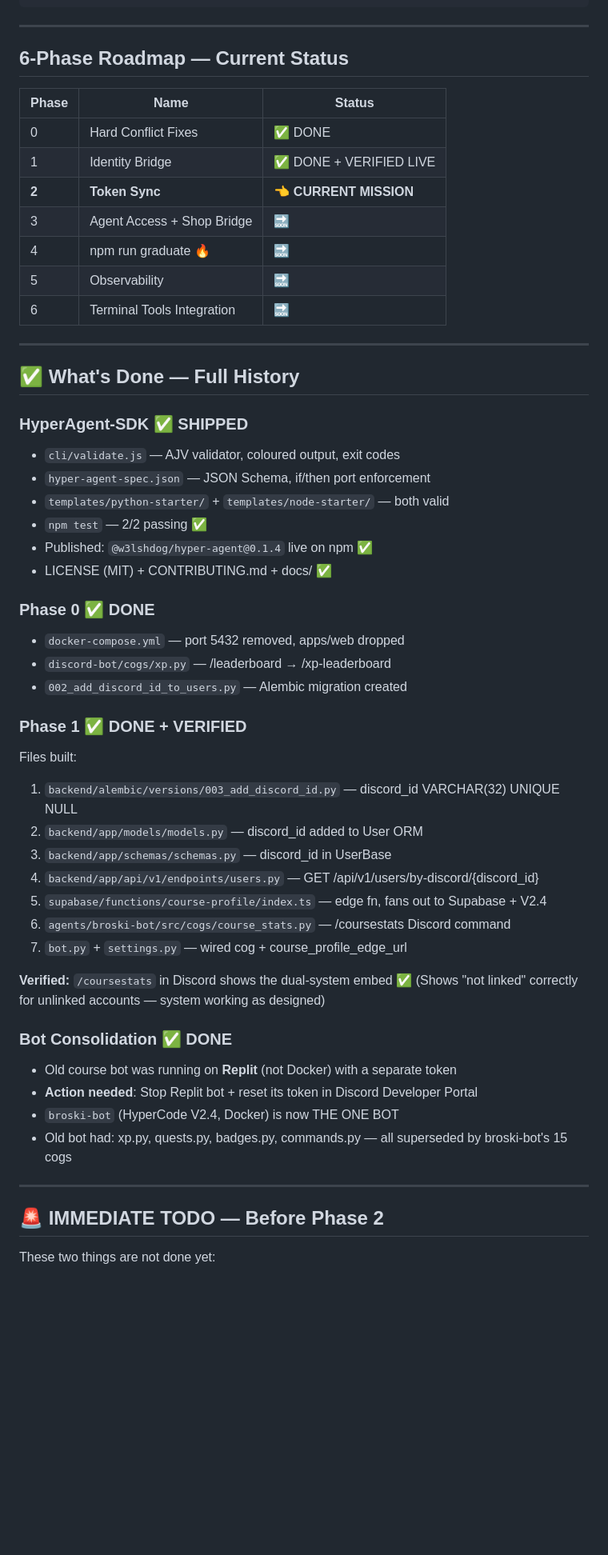
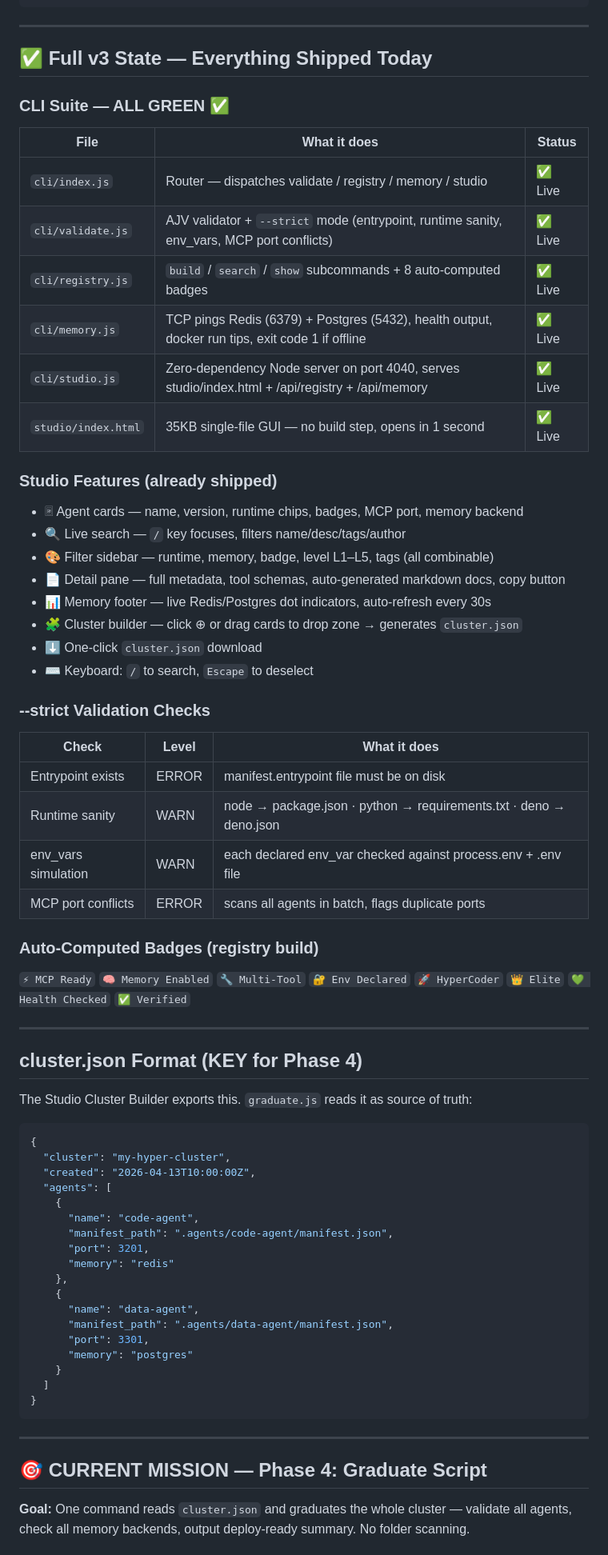
Before and after one commit to welshDog/HyperAgent-SDK, a Markdown page: CLAUDE_CONTEXT.md, the part around one of its changes. Shown at 80% size. GitHub-like rendering; blank space fills up the shorter version.

Commit message:
docs: update CLAUDE_CONTEXT.md with full v3 state + Phase 4 graduate mission 🧠🔥

````diff
--- a/CLAUDE_CONTEXT.md
+++ b/CLAUDE_CONTEXT.md
@@ -28,57 +28,70 @@ Path: H:\the hyper vibe coding hub     │                  Path: H:\HyperStatio
 
 ---
 
-## 6-Phase Roadmap — Current Status
+## ✅ Full v3 State — Everything Shipped Today
 
-| Phase | Name | Status |
-|---|---|---|
-| 0 | Hard Conflict Fixes | ✅ DONE |
-| 1 | Identity Bridge | ✅ DONE + VERIFIED LIVE |
-| **2** | **Token Sync** | **👈 CURRENT MISSION** |
-| 3 | Agent Access + Shop Bridge | 🔜 |
-| 4 | npm run graduate 🔥 | 🔜 |
-| 5 | Observability | 🔜 |
-| 6 | Terminal Tools Integration | 🔜 |
+### CLI Suite — ALL GREEN ✅
+
+| File | What it does | Status |
+|------|-------------|--------|
+| `cli/index.js` | Router — dispatches validate / registry / memory / studio | ✅ Live |
+| `cli/validate.js` | AJV validator + `--strict` mode (entrypoint, runtime sanity, env_vars, MCP port conflicts) | ✅ Live |
+| `cli/registry.js` | `build` / `search` / `show` subcommands + 8 auto-computed badges | ✅ Live |
+| `cli/memory.js` | TCP pings Redis (6379) + Postgres (5432), health output, docker run tips, exit code 1 if offline | ✅ Live |
+| `cli/studio.js` | Zero-dependency Node server on port 4040, serves studio/index.html + /api/registry + /api/memory | ✅ Live |
+| `studio/index.html` | 35KB single-file GUI — no build step, opens in 1 second | ✅ Live |
+
+### Studio Features (already shipped)
+- 🃴 Agent cards — name, version, runtime chips, badges, MCP port, memory backend
+- 🔍 Live search — `/` key focuses, filters name/desc/tags/author
+- 🎨 Filter sidebar — runtime, memory, badge, level L1–L5, tags (all combinable)
+- 📄 Detail pane — full metadata, tool schemas, auto-generated markdown docs, copy button
+- 📊 Memory footer — live Redis/Postgres dot indicators, auto-refresh every 30s
+- 🧩 Cluster builder — click ⊕ or drag cards to drop zone → generates `cluster.json`
+- ⬇️ One-click `cluster.json` download
+- ⌨️ Keyboard: `/` to search, `Escape` to deselect
+
+### --strict Validation Checks
+| Check | Level | What it does |
+|-------|-------|--------------|
+| Entrypoint exists | ERROR | manifest.entrypoint file must be on disk |
+| Runtime sanity | WARN | node → package.json · python → requirements.txt · deno → deno.json |
+| env_vars simulation | WARN | each declared env_var checked against process.env + .env file |
+| MCP port conflicts | ERROR | scans all agents in batch, flags duplicate ports |
+
+### Auto-Computed Badges (registry build)
+`⚡ MCP Ready` `🧠 Memory Enabled` `🔧 Multi-Tool` `🔐 Env Declared` `🚀 HyperCoder` `👑 Elite` `💚 Health Checked` `✅ Verified`
 
 ---
 
-## ✅ What's Done — Full History
+## cluster.json Format (KEY for Phase 4)
 
-### HyperAgent-SDK ✅ SHIPPED
-- `cli/validate.js` — AJV validator, coloured output, exit codes
-- `hyper-agent-spec.json` — JSON Schema, if/then port enforcement
-- `templates/python-starter/` + `templates/node-starter/` — both valid
-- `npm test` — 2/2 passing ✅
-- Published: `@w3lshdog/hyper-agent@0.1.4` live on npm ✅
-- LICENSE (MIT) + CONTRIBUTING.md + docs/ ✅
+The Studio Cluster Builder exports this. `graduate.js` reads it as source of truth:
 
-### Phase 0 ✅ DONE
-- `docker-compose.yml` — port 5432 removed, apps/web dropped
-- `discord-bot/cogs/xp.py` — /leaderboard → /xp-leaderboard
-- `002_add_discord_id_to_users.py` — Alembic migration created
-
-### Phase 1 ✅ DONE + VERIFIED
-Files built:
-1. `backend/alembic/versions/003_add_discord_id.py` — discord_id VARCHAR(32) UNIQUE NULL
-2. `backend/app/models/models.py` — discord_id added to User ORM
-3. `backend/app/schemas/schemas.py` — discord_id in UserBase
-4. `backend/app/api/v1/endpoints/users.py` — GET /api/v1/users/by-discord/{discord_id}
-5. `supabase/functions/course-profile/index.ts` — edge fn, fans out to Supabase + V2.4
-6. `agents/broski-bot/src/cogs/course_stats.py` — /coursestats Discord command
-7. `bot.py` + `settings.py` — wired cog + course_profile_edge_url
-
-**Verified:** `/coursestats` in Discord shows the dual-system embed ✅
-(Shows "not linked" correctly for unlinked accounts — system working as designed)
-
-### Bot Consolidation ✅ DONE
-- Old course bot was running on **Replit** (not Docker) with a separate token
-- **Action needed**: Stop Replit bot + reset its token in Discord Developer Portal
-- `broski-bot` (HyperCode V2.4, Docker) is now THE ONE BOT
-- Old bot had: xp.py, quests.py, badges.py, commands.py — all superseded by broski-bot's 15 cogs
+```json
+{
+  "cluster": "my-hyper-cluster",
+  "created": "2026-04-13T10:00:00Z",
+  "agents": [
+    {
+      "name": "code-agent",
+      "manifest_path": ".agents/code-agent/manifest.json",
+      "port": 3201,
+      "memory": "redis"
+    },
+    {
+      "name": "data-agent",
+      "manifest_path": ".agents/data-agent/manifest.json",
+      "port": 3301,
+      "memory": "postgres"
+    }
+  ]
+}
+```
 
 ---
 
-## 🚨 IMMEDIATE TODO — Before Phase 2
+## 🎯 CURRENT MISSION — Phase 4: Graduate Script
 
-These two things are not done yet:
+**Goal:** One command reads `cluster.json` and graduates the whole cluster — validate all agents, check all memory backends, output deploy-ready summary. No folder scanning.
 
````
Also changed, not shown: other parts of CLAUDE_CONTEXT.md (+89 -68 lines).
